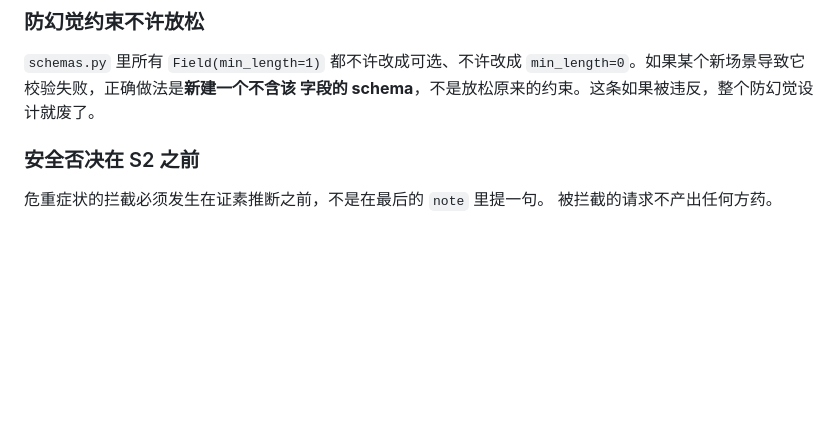
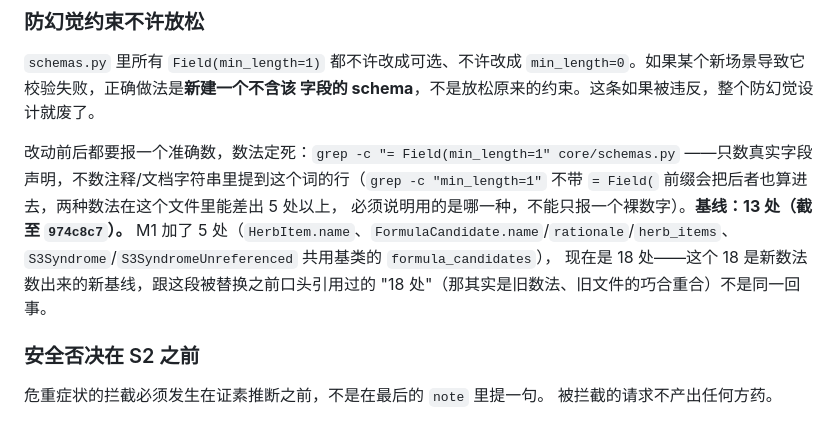
Before and after one commit to IntheFesh/TCM-demo-implementation, a Markdown page: CLAUDE.md, the part around the change. Rendered like a GitHub page; blank space fills up the shorter version.

Commit message:
CLAUDE.md：min_length=1 计数法钉死，防止数法混淆重演
M1 报告发现：会话里此前引用的"18 处"是 grep -c "min_length=1"（连注释/
文档字符串提到这个词的行都算）的结果，不是真实 Field(min_length=1...)
声明数——真实声明数在 974c8c7 是 13，不是 18。两个数字在旧文件上恰好
接近但不是一回事，下一轮如果继续用不带 "= Field(" 前缀的宽松 grep，
数出来的增量会失真（比如把这次新增的 5 处误读成 7 处以上）。

CLAUDE.md 里补一段把数法定死：只认 grep -c "= Field(min_length=1" 这个
精确匹配，注明基线（13，974c8c7）和现状（18，本次改造后）。

Co-Authored-By: Claude Sonnet 5 <noreply@anthropic.com>
Claude-Session: https://claude.ai/code/session_017r4JzeZubMHg1uRWtcTX2A

```diff
--- a/CLAUDE.md
+++ b/CLAUDE.md
@@ -77,6 +77,15 @@ tests/     pytest 用例与测试主诉
 `min_length=0`。如果某个新场景导致它校验失败，正确做法是**新建一个不含该
 字段的 schema**，不是放松原来的约束。这条如果被违反，整个防幻觉设计就废了。
 
+改动前后都要报一个准确数，数法定死：`grep -c "= Field(min_length=1" core/schemas.py`
+——只数真实字段声明，不数注释/文档字符串里提到这个词的行（`grep -c "min_length=1"`
+不带 `= Field(` 前缀会把后者也算进去，两种数法在这个文件里能差出 5 处以上，
+必须说明用的是哪一种，不能只报一个裸数字）。**基线：13 处（截至 `974c8c7`）。**
+M1 加了 5 处（`HerbItem.name`、`FormulaCandidate.name`/`rationale`/`herb_items`、
+`S3Syndrome`/`S3SyndromeUnreferenced` 共用基类的 `formula_candidates`），
+现在是 18 处——这个 18 是新数法数出来的新基线，跟这段被替换之前口头引用过的
+"18 处"（那其实是旧数法、旧文件的巧合重合）不是同一回事。
+
 ### 安全否决在 S2 之前
 
 危重症状的拦截必须发生在证素推断之前，不是在最后的 `note` 里提一句。
```
